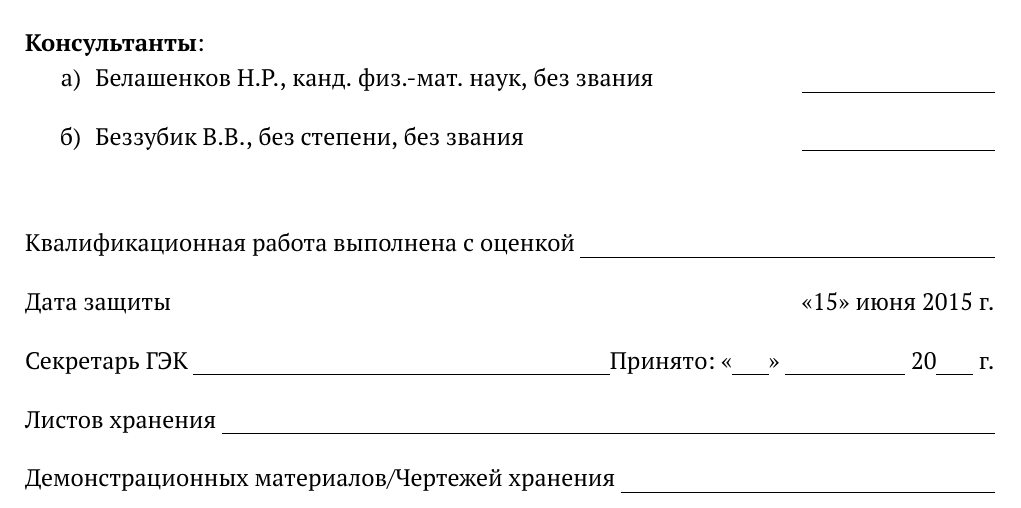
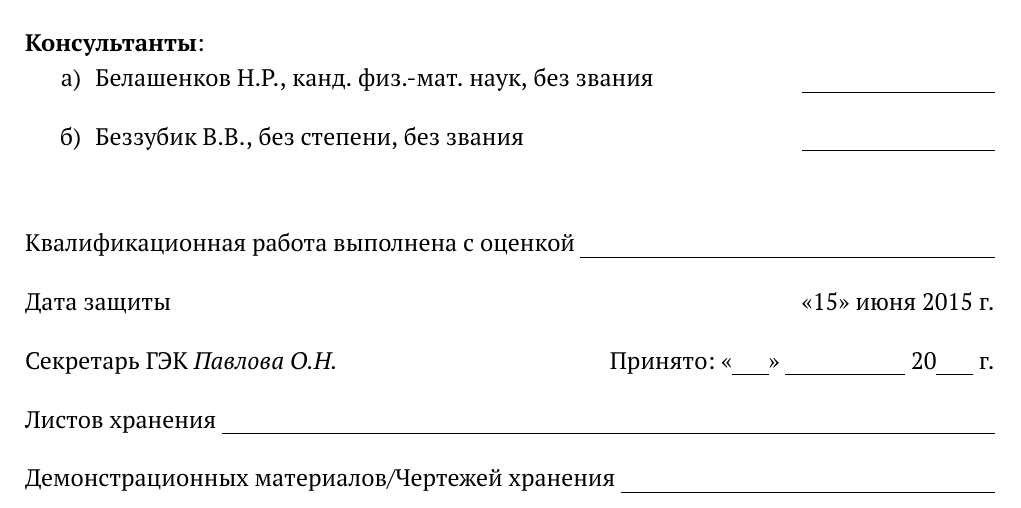
Before and after one commit to mbuzdalov/latex-styles, a LaTeX thesis (itmo-student-thesis/bachelor-thesis.tex, which reads itmo-student-thesis/itmo-student-thesis.cls): part of page 2 of 16, cut so that both start at the same text. Compiled offline with pdfLaTeX; a LaTeX package or settings file that is missing is left out.

Commit message:
Add command \secretary to set secretary name.

```diff
--- a/itmo-student-thesis/bachelor-thesis.tex
+++ b/itmo-student-thesis/bachelor-thesis.tex
@@ -69,6 +69,8 @@
 
 \addconsultant{Белашенков Н.Р.}{канд. физ.-мат. наук, без звания}
 \addconsultant{Беззубик В.В.}{без степени, без звания}
+
+\secretary{Павлова О.Н.}
 
 %% Задание
 %%% Техническое задание и исходные данные к работе
--- a/itmo-student-thesis/itmo-student-thesis.cls
+++ b/itmo-student-thesis/itmo-student-thesis.cls
@@ -442,6 +442,7 @@
                             \newcommand{\thesupervisordegree}{#3}
                             \newcommand{\thesupervisorwork}{#4}}
 \newcommand{\publishyear}[1]{\newcommand{\theyear}{#1}}
+\newcommand{\secretary}[1]{\newcommand{\thesecretary}{\textit{#1}}}
 
 %%% Техническое задание и исходные данные к работе
 \newcommand{\technicalspec}[1]{\newcommand{\thetechnicalspec}{#1}}
@@ -534,7 +535,7 @@
         }{}\bigskip\par\bigskip\par
         \noindent\small Квалификационная работа выполнена с оценкой \infiniteuhspace\par\bigskip\par
         \noindent\small Дата защиты \hspace{0cm plus 1fill}\thedefencedate\par\bigskip\par
-        \noindent\small Секретарь ГЭК \infiniteuhspace Принято: \unknowndate\par\bigskip\par
+        \noindent\small Секретарь ГЭК~\thesecretary \hspace{0cm plus 1fill} Принято: \unknowndate\par\bigskip\par
         \noindent\small Листов хранения \infiniteuhspace\par\bigskip\par
         \noindent\small Демонстрационных материалов/Чертежей хранения \infiniteuhspace\par\bigskip\par
     \end{titlepage}
```
Also changed, not shown: itmo-student-thesis/master-thesis.tex (+2 -0 lines), itmo-student-thesis/README.md.
